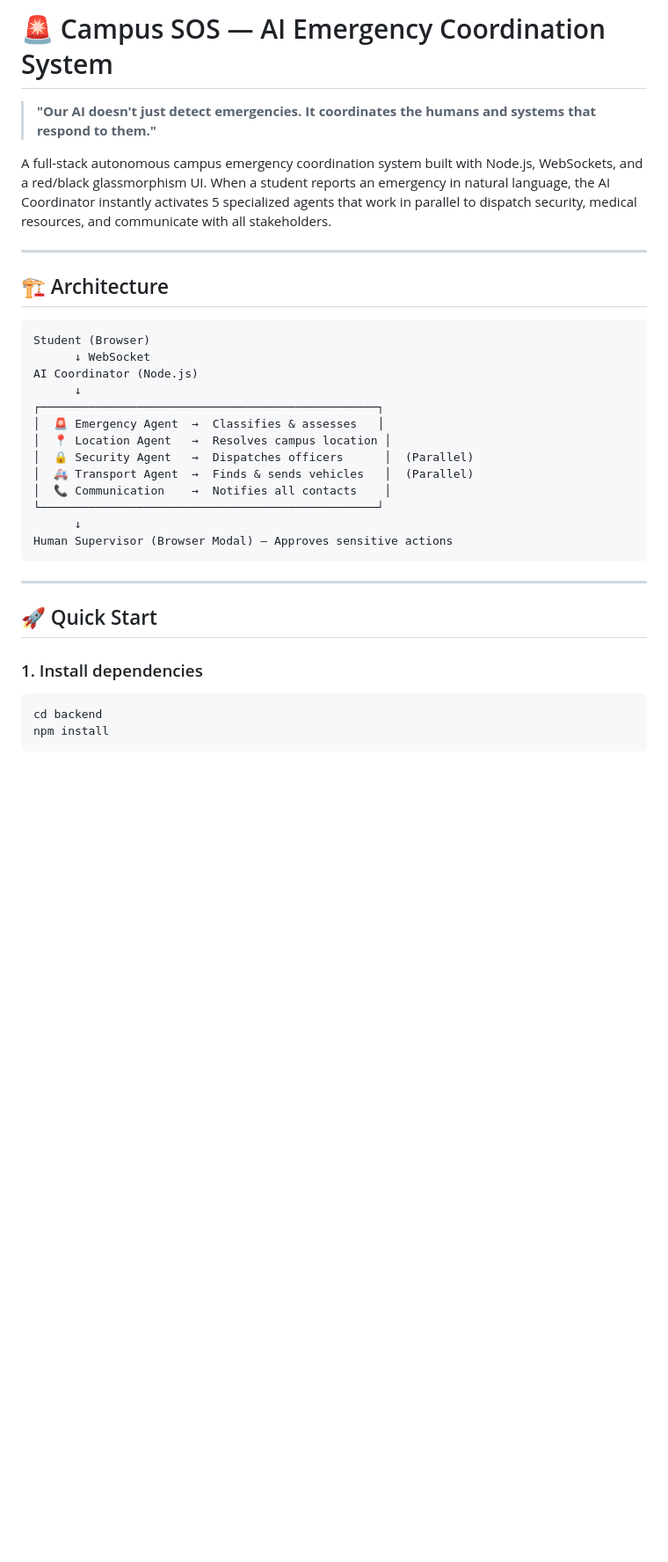
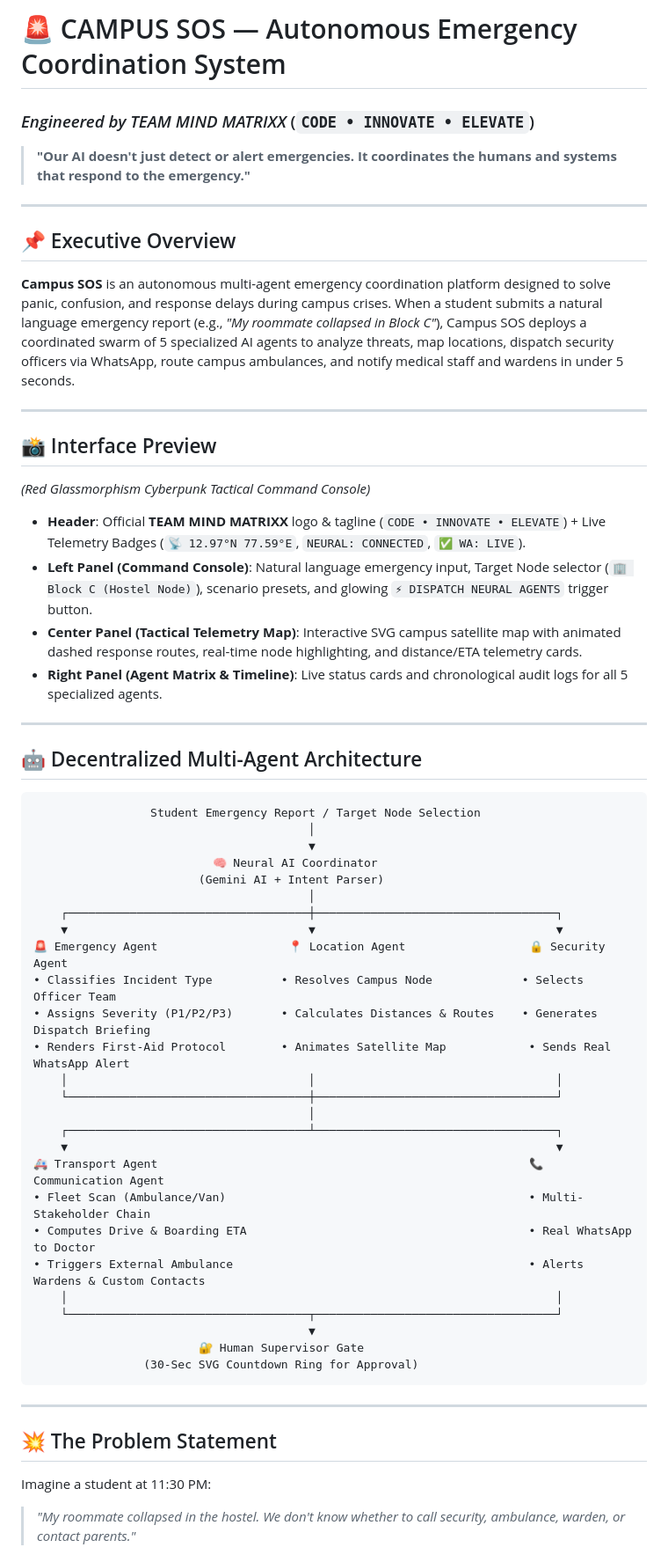
Before and after one commit to mid841098/MIND-MATRIX, a Markdown page: README.md, the part around one of its changes. Shown at 88% size. Drawn GitHub-style; blank space fills up the shorter version.

````diff
--- a/README.md
+++ b/README.md
@@ -1,36 +1,62 @@
-# 🚨 Campus SOS — AI Emergency Coordination System
+# 🚨 CAMPUS SOS — Autonomous Emergency Coordination System
+### *Engineered by TEAM MIND MATRIXX* (`CODE • INNOVATE • ELEVATE`)
 
-> **"Our AI doesn't just detect emergencies. It coordinates the humans and systems that respond to them."**
-
-A full-stack autonomous campus emergency coordination system built with Node.js, WebSockets, and a red/black glassmorphism UI. When a student reports an emergency in natural language, the AI Coordinator instantly activates 5 specialized agents that work in parallel to dispatch security, medical resources, and communicate with all stakeholders.
+> **"Our AI doesn't just detect or alert emergencies. It coordinates the humans and systems that respond to the emergency."**
 
 ---
 
-## 🏗️ Architecture
+## 📌 Executive Overview
 
-```
-Student (Browser)
-      ↓ WebSocket
-AI Coordinator (Node.js)
-      ↓
-┌─────────────────────────────────────────────────┐
-│  🚨 Emergency Agent  →  Classifies & assesses   │
-│  📍 Location Agent   →  Resolves campus location │
-│  🔒 Security Agent   →  Dispatches officers      │  (Parallel)
-│  🚑 Transport Agent  →  Finds & sends vehicles   │  (Parallel)
-│  📞 Communication    →  Notifies all contacts    │
-└─────────────────────────────────────────────────┘
-      ↓
-Human Supervisor (Browser Modal) — Approves sensitive actions
+**Campus SOS** is an autonomous multi-agent emergency coordination platform designed to solve panic, confusion, and response delays during campus crises. When a student submits a natural language emergency report (e.g., *"My roommate collapsed in Block C"*), Campus SOS deploys a coordinated swarm of 5 specialized AI agents to analyze threats, map locations, dispatch security officers via WhatsApp, route campus ambulances, and notify medical staff and wardens in under 5 seconds.
+
+---
+
+## 📸 Interface Preview
+
+*(Red Glassmorphism Cyberpunk Tactical Command Console)*
+
+- **Header**: Official **TEAM MIND MATRIXX** logo & tagline (`CODE • INNOVATE • ELEVATE`) + Live Telemetry Badges (`📡 12.97°N 77.59°E`, `NEURAL: CONNECTED`, `✅ WA: LIVE`).
+- **Left Panel (Command Console)**: Natural language emergency input, Target Node selector (`🏢 Block C (Hostel Node)`), scenario presets, and glowing `⚡ DISPATCH NEURAL AGENTS` trigger button.
+- **Center Panel (Tactical Telemetry Map)**: Interactive SVG campus satellite map with animated dashed response routes, real-time node highlighting, and distance/ETA telemetry cards.
+- **Right Panel (Agent Matrix & Timeline)**: Live status cards and chronological audit logs for all 5 specialized agents.
+
+---
+
+## 🤖 Decentralized Multi-Agent Architecture
+
+```text
+                 Student Emergency Report / Target Node Selection
+                                        │
+                                        ▼
+                          🧠 Neural AI Coordinator
+                        (Gemini AI + Intent Parser)
+                                        │
+    ┌───────────────────────────────────┼───────────────────────────────────┐
+    ▼                                   ▼                                   ▼
+🚨 Emergency Agent                   📍 Location Agent                  🔒 Security Agent
+• Classifies Incident Type          • Resolves Campus Node             • Selects Officer Team
+• Assigns Severity (P1/P2/P3)       • Calculates Distances & Routes    • Generates Dispatch Briefing
+• Renders First-Aid Protocol        • Animates Satellite Map            • Sends Real WhatsApp Alert
+    │                                   │                                   │
+    └───────────────────────────────────┼───────────────────────────────────┘
+                                        │
+    ┌───────────────────────────────────┴───────────────────────────────────┐
+    ▼                                                                       ▼
+🚑 Transport Agent                                                      📞 Communication Agent
+• Fleet Scan (Ambulance/Van)                                            • Multi-Stakeholder Chain
+• Computes Drive & Boarding ETA                                         • Real WhatsApp to Doctor
+• Triggers External Ambulance                                           • Alerts Wardens & Custom Contacts
+    │                                                                       │
+    └───────────────────────────────────┬───────────────────────────────────┘
+                                        ▼
+                        🔐 Human Supervisor Gate
+                (30-Sec SVG Countdown Ring for Approval)
 ```
 
 ---
 
-## 🚀 Quick Start
+## 💥 The Problem Statement
 
-### 1. Install dependencies
-```bash
-cd backend
-npm install
-```
+Imagine a student at 11:30 PM:
+> *"My roommate collapsed in the hostel. We don't know whether to call security, ambulance, warden, or contact parents."*
 
````
Also changed, not shown: other parts of README.md (+47 -106 lines).
